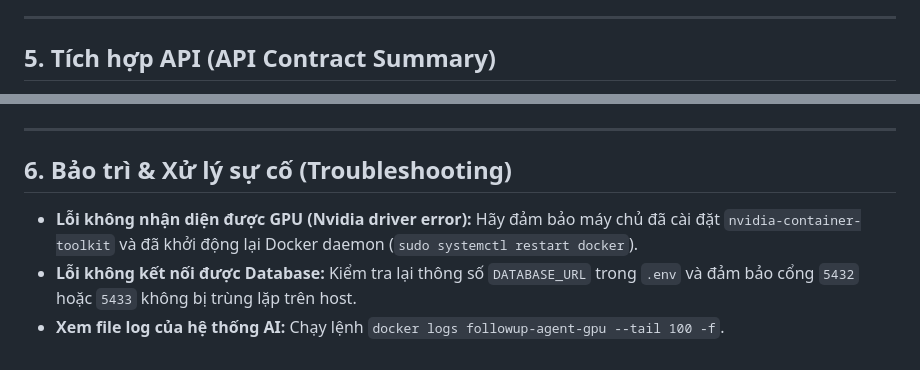
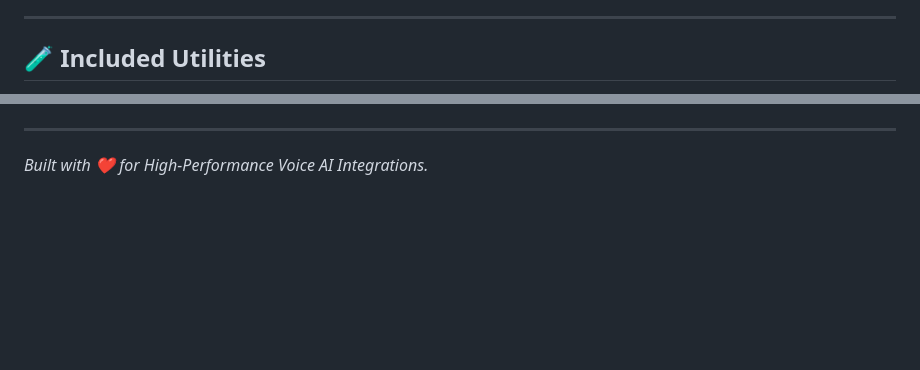
Before and after one commit to thanhpham1108/FollowUpAgent, a Markdown page: README.md, 2 parts joined by grey strips. Rendered like a GitHub page; blank space fills up the shorter version.

```diff
--- a/README.md
+++ b/README.md
@@ -101,5 +124,5 @@ FollowUpAgent/
 
 ---
 
-## 5. Tích hợp API (API Contract Summary)
+## 🧪 Included Utilities
 
@@ -134,8 +140,3 @@ Khi xử lý xong, hệ thống AI sẽ tự động POST kết quả tới webh
 
 ---
-
-## 6. Bảo trì & Xử lý sự cố (Troubleshooting)
-
-- **Lỗi không nhận diện được GPU (Nvidia driver error):** Hãy đảm bảo máy chủ đã cài đặt `nvidia-container-toolkit` và đã khởi động lại Docker daemon (`sudo systemctl restart docker`).
-- **Lỗi không kết nối được Database:** Kiểm tra lại thông số `DATABASE_URL` trong `.env` và đảm bảo cổng `5432` hoặc `5433` không bị trùng lặp trên host.
-- **Xem file log của hệ thống AI:** Chạy lệnh `docker logs followup-agent-gpu --tail 100 -f`.
+*Built with ❤️ for High-Performance Voice AI Integrations.*
```
Also changed, not shown: other parts of README.md (+114 -108 lines).
